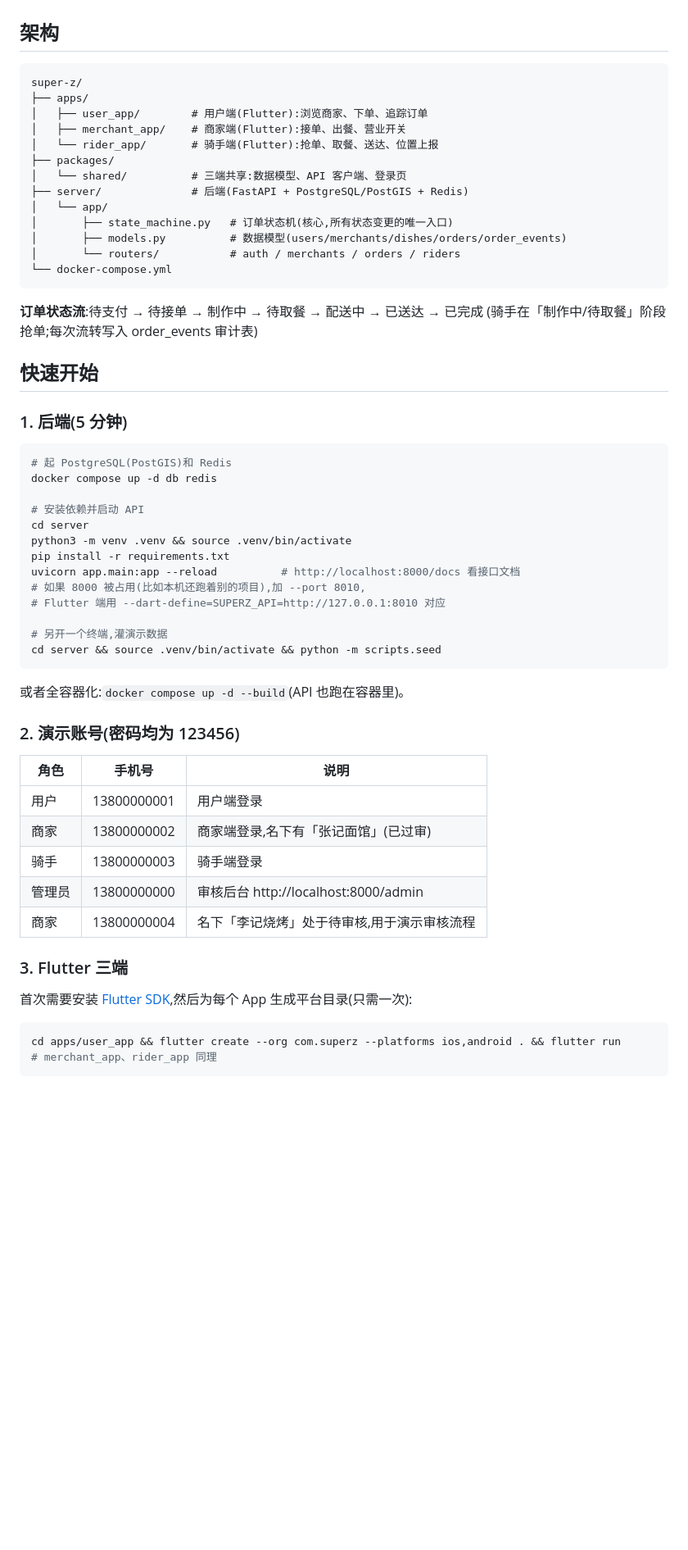
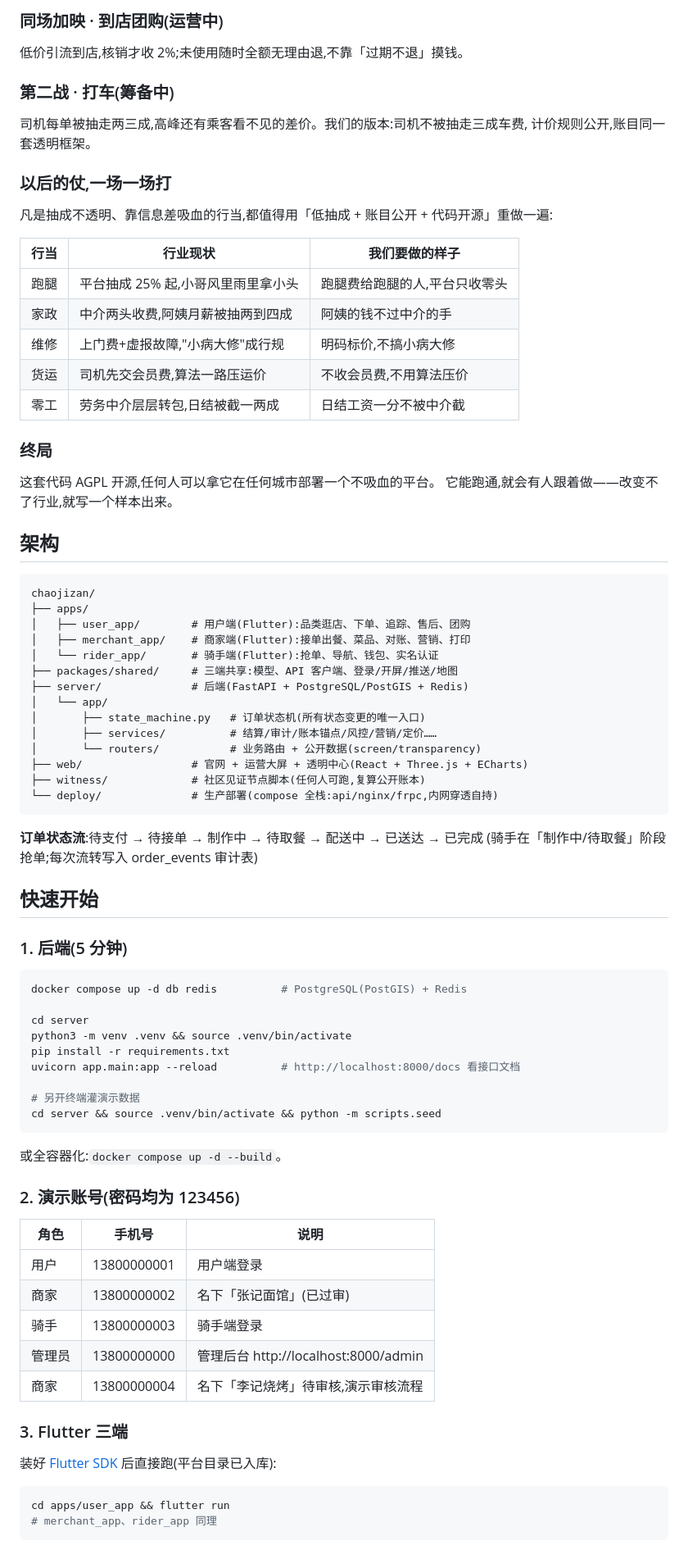
Before and after one commit to hanpaopao66/chaojizan, a Markdown page: README.md, the part around one of its changes. Shown at 82% size. GitHub-like rendering; blank space fills up the shorter version.

Commit message:
docs: README 全面翻新——验证入口(透明中心/大屏/账本)前置,宏大路线图(外卖→打车→跑腿/家政/维修/货运/零工,一战一战打),下载表指向新仓与权限最小化说明,流水账折叠为开发日志,快速开始按当前仓库实况修正

````diff
--- a/README.md
+++ b/README.md
@@ -32,20 +63,46 @@ App 内置更新检查,装一次后有新版会自动提醒。
+### 同场加映 · 到店团购(运营中)
+
+低价引流到店,核销才收 2%;未使用随时全额无理由退,不靠「过期不退」摸钱。
+
+### 第二战 · 打车(筹备中)
+
+司机每单被抽走两三成,高峰还有乘客看不见的差价。我们的版本:司机不被抽走三成车费,
+计价规则公开,账目同一套透明框架。
+
+### 以后的仗,一场一场打
+
+凡是抽成不透明、靠信息差吸血的行当,都值得用「低抽成 + 账目公开 + 代码开源」重做一遍:
+
+| 行当 | 行业现状 | 我们要做的样子 |
+|---|---|---|
+| 跑腿 | 平台抽成 25% 起,小哥风里雨里拿小头 | 跑腿费给跑腿的人,平台只收零头 |
+| 家政 | 中介两头收费,阿姨月薪被抽两到四成 | 阿姨的钱不过中介的手 |
+| 维修 | 上门费+虚报故障,"小病大修"成行规 | 明码标价,不搞小病大修 |
+| 货运 | 司机先交会员费,算法一路压运价 | 不收会员费,不用算法压价 |
+| 零工 | 劳务中介层层转包,日结被截一两成 | 日结工资一分不被中介截 |
+
+### 终局
+
+这套代码 AGPL 开源,任何人可以拿它在任何城市部署一个不吸血的平台。
+它能跑通,就会有人跟着做——改变不了行业,就写一个样本出来。
 
 ## 架构
 
 ```
-super-z/
+chaojizan/
 ├── apps/
-│   ├── user_app/        # 用户端(Flutter):浏览商家、下单、追踪订单
-│   ├── merchant_app/    # 商家端(Flutter):接单、出餐、营业开关
-│   └── rider_app/       # 骑手端(Flutter):抢单、取餐、送达、位置上报
-├── packages/
-│   └── shared/          # 三端共享:数据模型、API 客户端、登录页
+│   ├── user_app/        # 用户端(Flutter):品类逛店、下单、追踪、售后、团购
+│   ├── merchant_app/    # 商家端(Flutter):接单出餐、菜品、对账、营销、打印
+│   └── rider_app/       # 骑手端(Flutter):抢单、导航、钱包、实名认证
+├── packages/shared/     # 三端共享:模型、API 客户端、登录/开屏/推送/地图
 ├── server/              # 后端(FastAPI + PostgreSQL/PostGIS + Redis)
 │   └── app/
-│       ├── state_machine.py   # 订单状态机(核心,所有状态变更的唯一入口)
-│       ├── models.py          # 数据模型(users/merchants/dishes/orders/order_events)
-│       └── routers/           # auth / merchants / orders / riders
-└── docker-compose.yml
+│       ├── state_machine.py   # 订单状态机(所有状态变更的唯一入口)
+│       ├── services/          # 结算/审计/账本锚点/风控/营销/定价……
+│       └── routers/           # 业务路由 + 公开数据(screen/transparency)
+├── web/                 # 官网 + 运营大屏 + 透明中心(React + Three.js + ECharts)
+├── witness/             # 社区见证节点脚本(任何人可跑,复算公开账本)
+└── deploy/              # 生产部署(compose 全栈:api/nginx/frpc,内网穿透自持)
 ```
 
 **订单状态流**:待支付 → 待接单 → 制作中 → 待取餐 → 配送中 → 已送达 → 已完成
@@ -56,39 +113,35 @@ super-z/
 ### 1. 后端(5 分钟)
 
 ```bash
-# 起 PostgreSQL(PostGIS)和 Redis
-docker compose up -d db redis
+docker compose up -d db redis          # PostgreSQL(PostGIS) + Redis
 
-# 安装依赖并启动 API
 cd server
 python3 -m venv .venv && source .venv/bin/activate
 pip install -r requirements.txt
 uvicorn app.main:app --reload          # http://localhost:8000/docs 看接口文档
-# 如果 8000 被占用(比如本机还跑着别的项目),加 --port 8010,
-# Flutter 端用 --dart-define=SUPERZ_API=http://127.0.0.1:8010 对应
 
-# 另开一个终端,灌演示数据
+# 另开终端灌演示数据
 cd server && source .venv/bin/activate && python -m scripts.seed
 ```
 
-或者全容器化:`docker compose up -d --build`(API 也跑在容器里)。
+或全容器化:`docker compose up -d --build`。
 
 ### 2. 演示账号(密码均为 123456)
 
 | 角色 | 手机号 | 说明 |
 |---|---|---|
 | 用户 | 13800000001 | 用户端登录 |
-| 商家 | 13800000002 | 商家端登录,名下有「张记面馆」(已过审) |
+| 商家 | 13800000002 | 名下「张记面馆」(已过审) |
 | 骑手 | 13800000003 | 骑手端登录 |
-| 管理员 | 13800000000 | 审核后台 http://localhost:8000/admin |
-| 商家 | 13800000004 | 名下「李记烧烤」处于待审核,用于演示审核流程 |
+| 管理员 | 13800000000 | 管理后台 http://localhost:8000/admin |
+| 商家 | 13800000004 | 名下「李记烧烤」待审核,演示审核流程 |
 
 ### 3. Flutter 三端
 
-首次需要安装 [Flutter SDK](https://docs.flutter.dev/get-started/install/macos),然后为每个 App 生成平台目录(只需一次):
+装好 [Flutter SDK](https://docs.flutter.dev/get-started/install) 后直接跑(平台目录已入库):
 
 ```bash
-cd apps/user_app && flutter create --org com.superz --platforms ios,android . && flutter run
+cd apps/user_app && flutter run
 # merchant_app、rider_app 同理
 ```
 
````
Also changed, not shown: other parts of README.md (+88 -112 lines).
